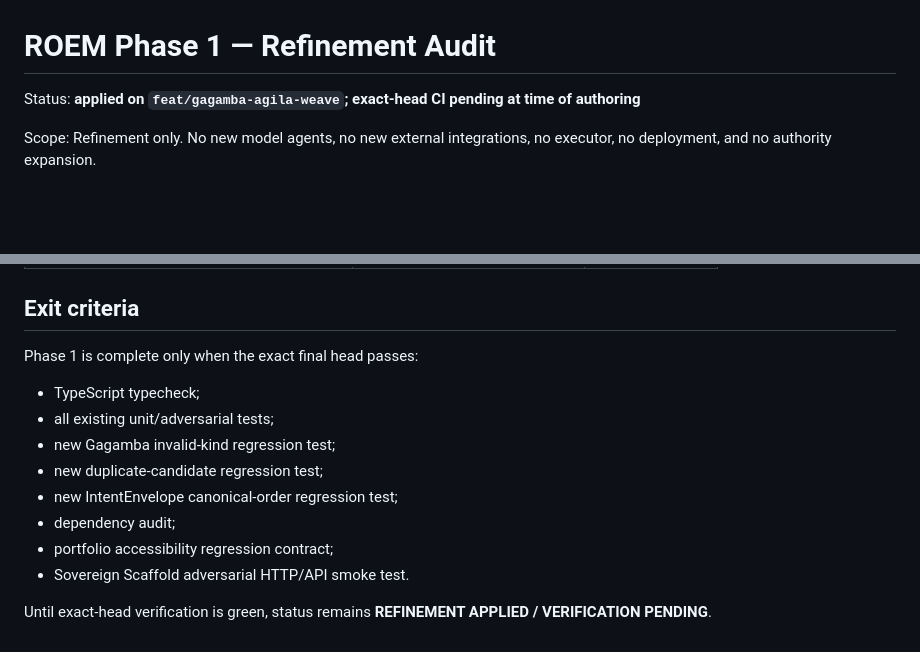
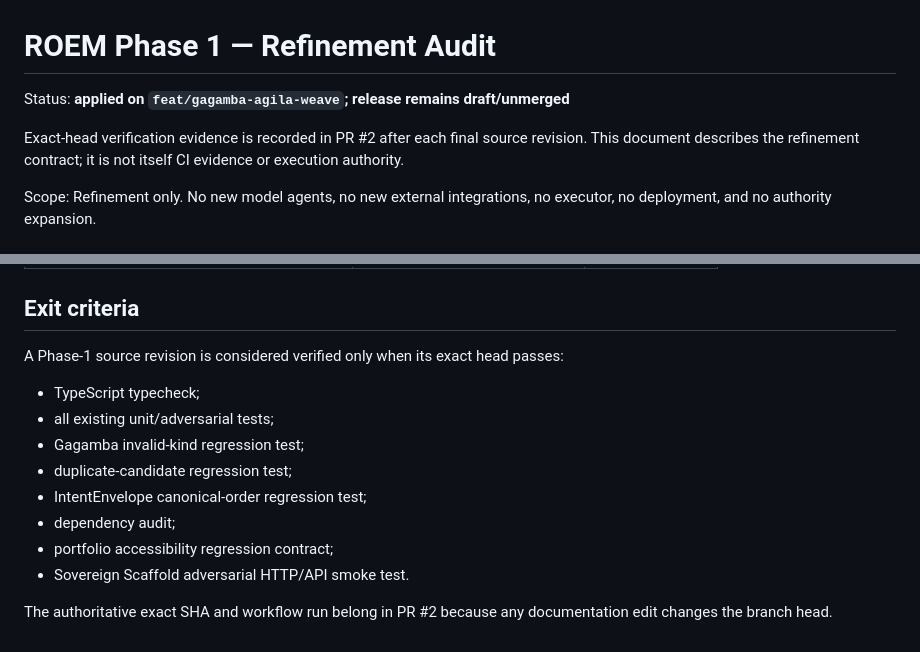
Before and after one commit to henyongoportunista/AgilaLogic, a Markdown page: docs/ROEM_PHASE1_REFINEMENT.md, 2 parts joined by grey strips. GitHub-like rendering; blank space fills up the shorter version.

Commit message:
docs: finalize ROEM phase 1 audit status

```diff
--- a/docs/ROEM_PHASE1_REFINEMENT.md
+++ b/docs/ROEM_PHASE1_REFINEMENT.md
@@ -1,6 +1,8 @@
 # ROEM Phase 1 — Refinement Audit
 
-Status: **applied on `feat/gagamba-agila-weave`; exact-head CI pending at time of authoring**
+Status: **applied on `feat/gagamba-agila-weave`; release remains draft/unmerged**
+
+Exact-head verification evidence is recorded in PR #2 after each final source revision. This document describes the refinement contract; it is not itself CI evidence or execution authority.
 
 Scope: Refinement only. No new model agents, no new external integrations, no executor, no deployment, and no authority expansion.
 
@@ -85,15 +87,15 @@ The existing precedence remains:
 
 ## Exit criteria
 
-Phase 1 is complete only when the exact final head passes:
+A Phase-1 source revision is considered verified only when its exact head passes:
 
 - TypeScript typecheck;
 - all existing unit/adversarial tests;
-- new Gagamba invalid-kind regression test;
-- new duplicate-candidate regression test;
-- new IntentEnvelope canonical-order regression test;
+- Gagamba invalid-kind regression test;
+- duplicate-candidate regression test;
+- IntentEnvelope canonical-order regression test;
 - dependency audit;
 - portfolio accessibility regression contract;
 - Sovereign Scaffold adversarial HTTP/API smoke test.
 
-Until exact-head verification is green, status remains **REFINEMENT APPLIED / VERIFICATION PENDING**.
+The authoritative exact SHA and workflow run belong in PR #2 because any documentation edit changes the branch head.
```
